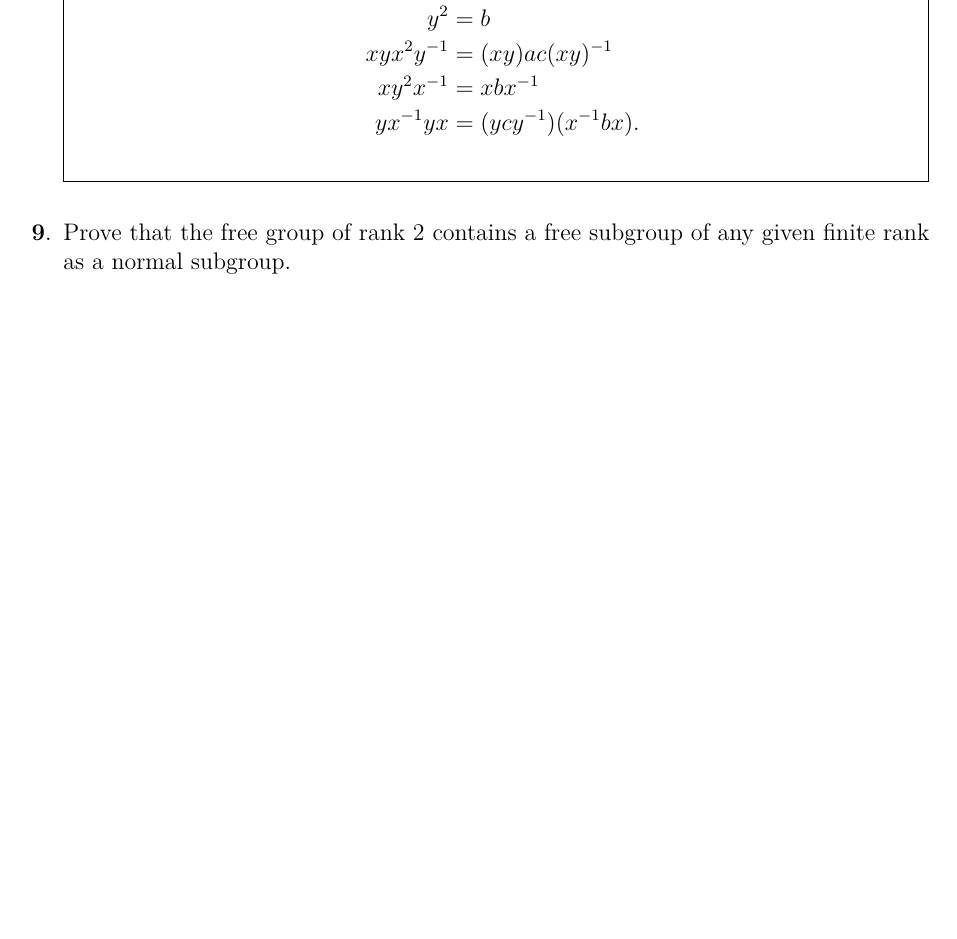
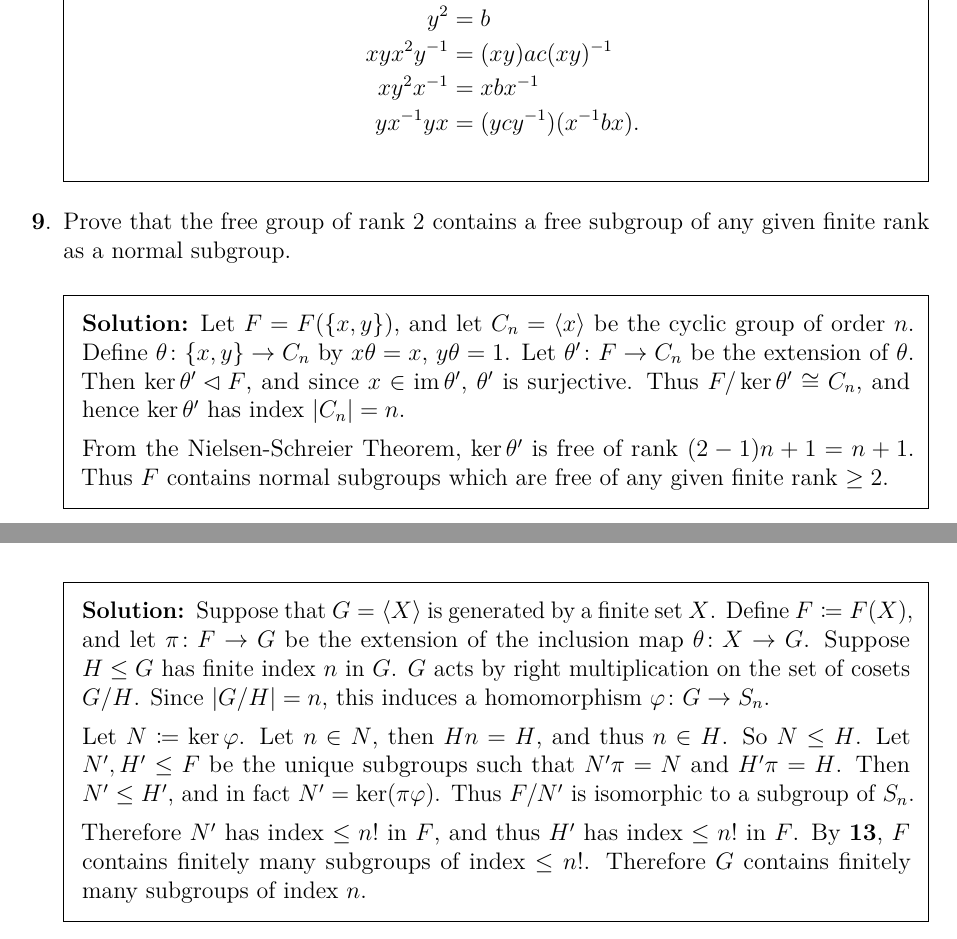
Before and after one commit to pjhuxford/computational-group-theory, a LaTeX problem sheet (exercises/johnson.tex, which reads exercises/chapter2.tex): part of page 13 of 16 before the commit and two parts of pages 13 and 15 of 16 after it, the two joined at a grey line, cut so that both start at the same text, the shorter picture padded with empty space. Compiled offline with pdfLaTeX.

Commit message:
Add solutions to Exercises 9, 14, Chapter 2

```diff
--- a/exercises/chapter2.tex
+++ b/exercises/chapter2.tex
@@ -130,6 +130,11 @@
   \end{solution}
 
 \question Prove that the free group of rank 2 contains a free subgroup of any given finite rank as a normal subgroup.
+  \begin{solution}
+    Let $F=F(\{x,y\})$, and let $C_n=\langle x \rangle$ be the cyclic group of order $n$. Define $\theta\colon\{x,y\}\to C_n$ by $x\theta=x$, $y\theta=1$. Let $\theta'\colon F\to C_n$ be the extension of $\theta$. Then $\ker\theta'\lhd F$, and since $x\in\im\theta'$, $\theta'$ is surjective. Thus $F/\ker\theta'\cong C_n$, and hence $\ker\theta'$ has index $\abs{C_n}=n$.
+
+    From the Nielsen-Schreier Theorem, $\ker\theta'$ is free of rank $(2-1)n+1=n+1$. Thus $F$ contains normal subgroups which are free of any given finite rank $\geq2$.
+  \end{solution}
 
 \question Prove Euler's formula for planar graphs: let $\Gamma$ have $v$ vertices, $e$ edges (all straight line segments) and $f$ faces (polygonal regions bounded by edges of $\Gamma$ and containing no vertices of $\Gamma$ in their interiors). Then $v-e+f$ is equal to the number of connected components of $\Gamma$.
   \begin{solution}
@@ -171,6 +176,13 @@
   \end{solution}
 
 \question Use the previous exercise to show that a finitely-generated group has only finitely many subgroups of a given finite index.
+  \begin{solution}
+    Suppose that $G=\langle X \rangle$ is generated by a finite set $X$. Define $F\coloneqq F(X)$, and let $\pi\colon F\to G$ be the extension of the inclusion map $\theta\colon X\to G$. Suppose $H\leq G$ has finite index $n$ in $G$. $G$ acts by right multiplication on the set of cosets $G/H$. Since $\abs{G/H}=n$, this induces a homomorphism $\varphi\colon G\to S_n$.
+
+    Let $N\coloneqq\ker\varphi$. Let $n\in N$, then $Hn=H$, and thus $n\in H$. So $N\leq H$. Let $N',H'\leq F$ be the unique subgroups such that $N'\pi=N$ and $H'\pi=H$. Then $N'\leq H'$, and in fact $N'=\ker(\pi\varphi)$. Thus $F/N'$ is isomorphic to a subgroup of $S_n$.
+
+    Therefore $N'$ has index $\leq n!$ in $F$, and thus $H'$ has index $\leq n!$ in $F$. By \textbf{13}, $F$ contains finitely many subgroups of index $\leq n!$. Therefore $G$ contains finitely many subgroups of index $n$.
+  \end{solution}
 
 \end{questions}
 
```
